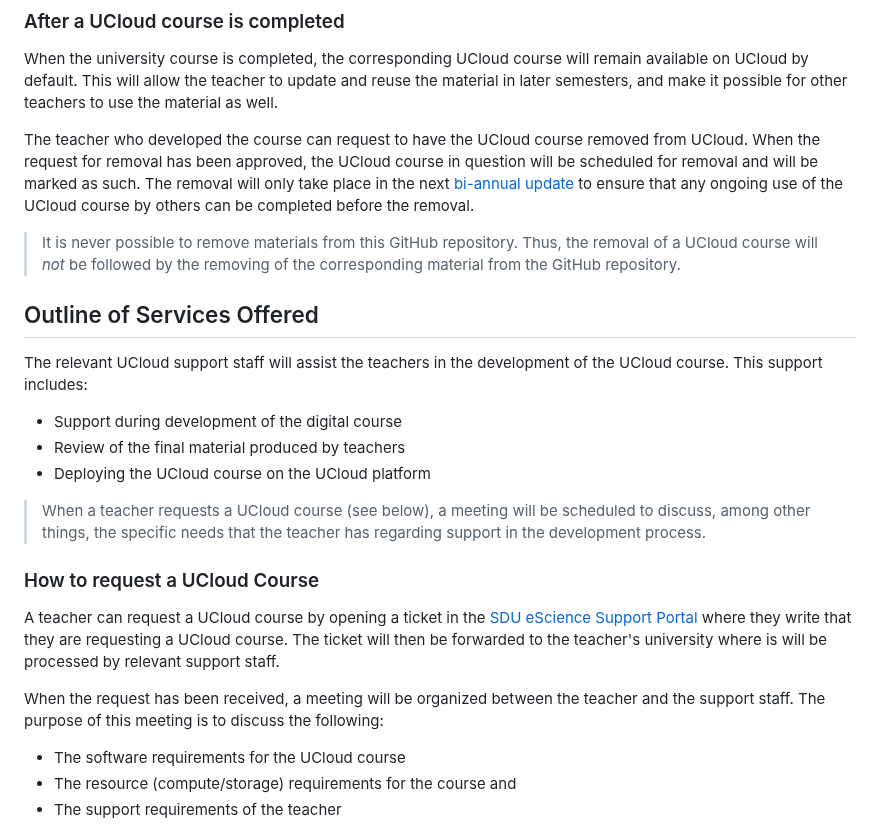
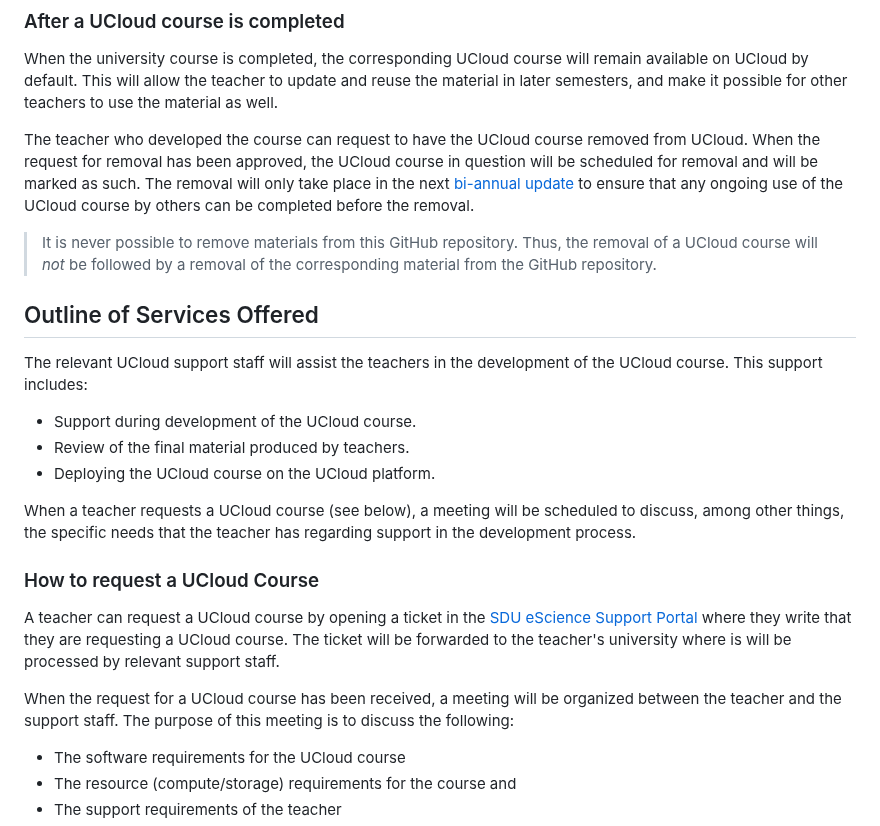
Before and after one commit to SDU-eScience/UCloud-Courses, a Markdown page: README.md, the part around one of its changes. Rendered like a GitHub page.

```diff
--- a/README.md
+++ b/README.md
@@ -68,21 +68,21 @@ The teacher who developed the course can request to have the UCloud course remov
 
-> It is never possible to remove materials from this GitHub repository. Thus, the removal of a UCloud course will *not* be followed by the removing of the corresponding material from the GitHub repository.
+> It is never possible to remove materials from this GitHub repository. Thus, the removal of a UCloud course will *not* be followed by a removal of the corresponding material from the GitHub repository.
 
 ## Outline of Services Offered
 
 The relevant UCloud support staff will assist the teachers in the development of the UCloud course. This support includes:
 
-- Support during development of the digital course
-- Review of the final material produced by teachers
-- Deploying the UCloud course on the UCloud platform
+- Support during development of the UCloud course.
+- Review of the final material produced by teachers.
+- Deploying the UCloud course on the UCloud platform.
 
-> When a teacher requests a UCloud course (see below), a meeting will be scheduled to discuss, among other things, the specific needs that the teacher has regarding support in the development process.
+When a teacher requests a UCloud course (see below), a meeting will be scheduled to discuss, among other things, the specific needs that the teacher has regarding support in the development process.
 
 ### How to request a UCloud Course
 
-A teacher can request a UCloud course by opening a ticket in the [SDU eScience Support Portal](https://support.escience.sdu.dk/) where they write that they are requesting a UCloud course. The ticket will then be forwarded to the teacher's university where is will be processed by relevant support staff.
+A teacher can request a UCloud course by opening a ticket in the [SDU eScience Support Portal](https://support.escience.sdu.dk/) where they write that they are requesting a UCloud course. The ticket will be forwarded to the teacher's university where is will be processed by relevant support staff.
 
-When the request has been received, a meeting will be organized between the teacher and the support staff. The purpose of this meeting is to discuss the following:
+When the request for a UCloud course has been received, a meeting will be organized between the teacher and the support staff. The purpose of this meeting is to discuss the following:
 - The software requirements for the UCloud course
 - The resource (compute/storage) requirements for the course and
 - The support requirements of the teacher
```
Also changed, not shown: other parts of README.md (+1 -1 lines).
